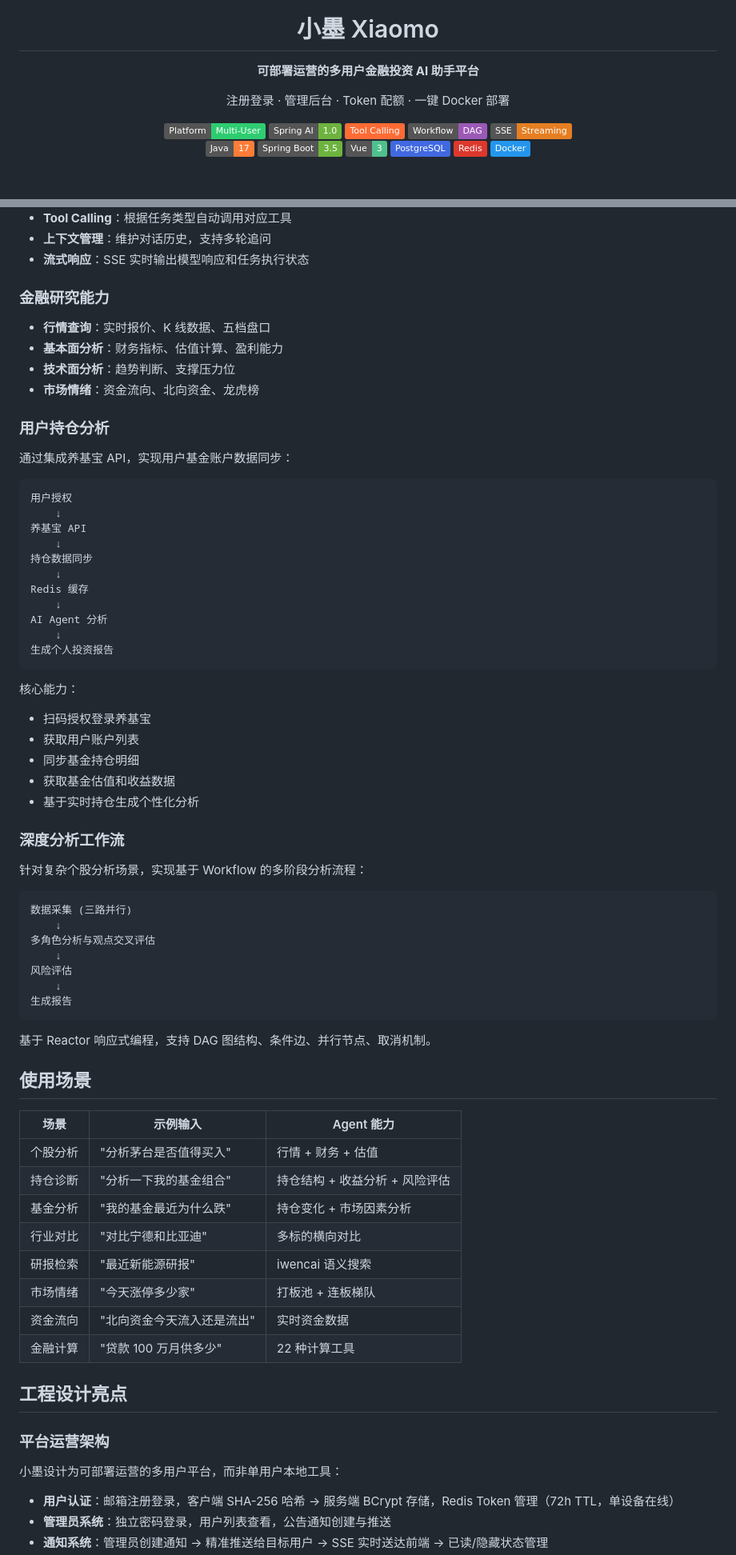
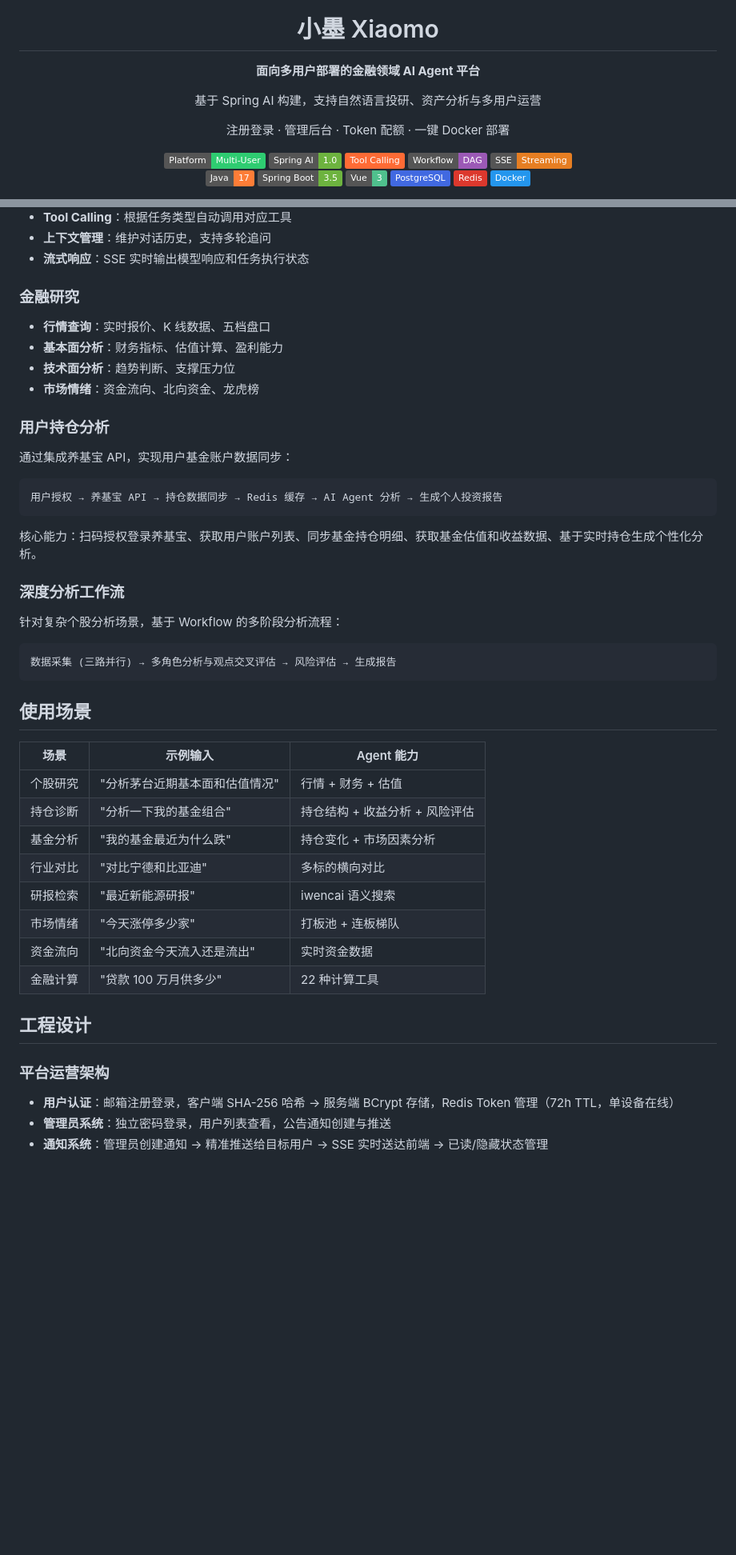
Before and after one commit to liukai-code/xiaomo-investment-agent, a Markdown page: README.md, 2 parts joined by grey strips. Shown at 80% size. Drawn GitHub-style; badges without logos; blank space fills up the shorter version.

````diff
--- a/README.md
+++ b/README.md
@@ -1,7 +1,8 @@
 <div align="center">
   <img src="docs/pic/logo.png" alt="小墨 Logo" width="80">
   <h1 style="margin-top: 0.5em; margin-bottom: 0.3em;">小墨 Xiaomo</h1>
-  <p style="margin-top: 0; margin-bottom: 0.5em;"><strong>可部署运营的多用户金融投资 AI 助手平台</strong></p>
+  <p style="margin-top: 0; margin-bottom: 0.5em;"><strong>面向多用户部署的金融领域 AI Agent 平台</strong></p>
+  <p style="margin-top: 0; margin-bottom: 0.5em;">基于 Spring AI 构建，支持自然语言投研、资产分析与多用户运营</p>
   <p style="margin-top: 0; margin-bottom: 0.5em;">注册登录 · 管理后台 · Token 配额 · 一键 Docker 部署</p>
 </div>
 
@@ -89,7 +116,7 @@
 - **上下文管理**：维护对话历史，支持多轮追问
 - **流式响应**：SSE 实时输出模型响应和任务执行状态
 
-### 金融研究能力
+### 金融研究
 
 - **行情查询**：实时报价、K 线数据、五档盘口
 - **基本面分析**：财务指标、估值计算、盈利能力
@@ -101,47 +128,24 @@
 通过集成养基宝 API，实现用户基金账户数据同步：
 
 ```
-用户授权
-    ↓
-养基宝 API
-    ↓
-持仓数据同步
-    ↓
-Redis 缓存
-    ↓
-AI Agent 分析
-    ↓
-生成个人投资报告
+用户授权 → 养基宝 API → 持仓数据同步 → Redis 缓存 → AI Agent 分析 → 生成个人投资报告
 ```
 
-核心能力：
-- 扫码授权登录养基宝
-- 获取用户账户列表
-- 同步基金持仓明细
-- 获取基金估值和收益数据
-- 基于实时持仓生成个性化分析
+核心能力：扫码授权登录养基宝、获取用户账户列表、同步基金持仓明细、获取基金估值和收益数据、基于实时持仓生成个性化分析。
 
 ### 深度分析工作流
 
-针对复杂个股分析场景，实现基于 Workflow 的多阶段分析流程：
+针对复杂个股分析场景，基于 Workflow 的多阶段分析流程：
 
 ```
-数据采集 (三路并行)
-    ↓
-多角色分析与观点交叉评估
-    ↓
-风险评估
-    ↓
-生成报告
+数据采集 (三路并行) → 多角色分析与观点交叉评估 → 风险评估 → 生成报告
 ```
-
-基于 Reactor 响应式编程，支持 DAG 图结构、条件边、并行节点、取消机制。
 
 ## 使用场景
 
 | 场景 | 示例输入 | Agent 能力 |
 |------|---------|-----------|
-| 个股分析 | "分析茅台是否值得买入" | 行情 + 财务 + 估值 |
+| 个股研究 | "分析茅台近期基本面和估值情况" | 行情 + 财务 + 估值 |
 | 持仓诊断 | "分析一下我的基金组合" | 持仓结构 + 收益分析 + 风险评估 |
 | 基金分析 | "我的基金最近为什么跌" | 持仓变化 + 市场因素分析 |
 | 行业对比 | "对比宁德和比亚迪" | 多标的横向对比 |
@@ -150,11 +154,9 @@ AI Agent 分析
 | 资金流向 | "北向资金今天流入还是流出" | 实时资金数据 |
 | 金融计算 | "贷款 100 万月供多少" | 22 种计算工具 |
 
-## 工程设计亮点
+## 工程设计
 
 ### 平台运营架构
-
-小墨设计为可部署运营的多用户平台，而非单用户本地工具：
 
 - **用户认证**：邮箱注册登录，客户端 SHA-256 哈希 → 服务端 BCrypt 存储，Redis Token 管理（72h TTL，单设备在线）
 - **管理员系统**：独立密码登录，用户列表查看，公告通知创建与推送
````
Also changed, not shown: other parts of README.md (+65 -77 lines).
